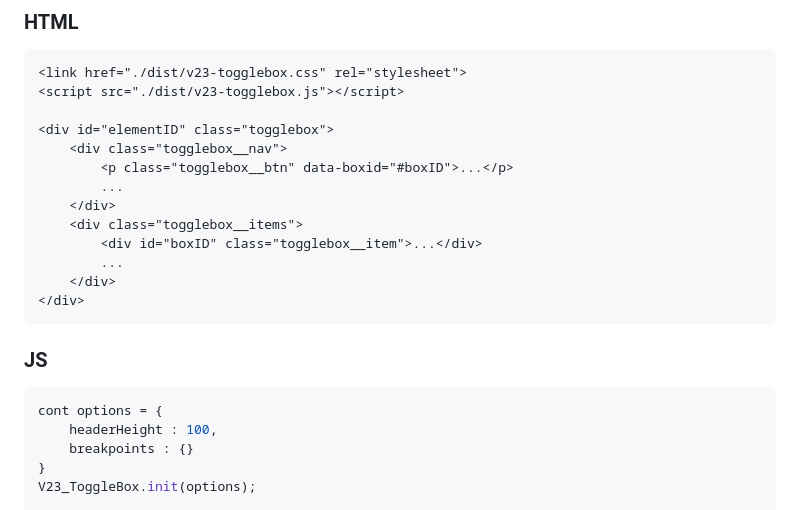
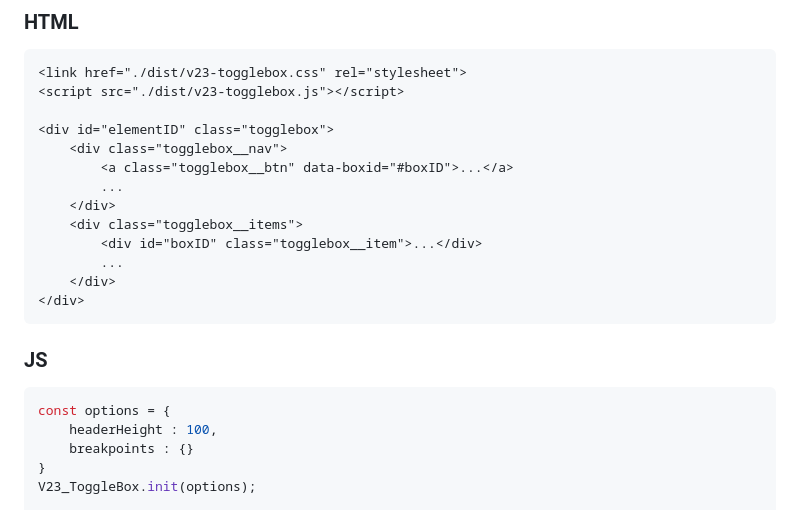
Before and after one commit to mvelarde238/v23-togglebox, a Markdown page: readme.md, the part around the change. Rendered like a GitHub page.

````diff
--- a/readme.md
+++ b/readme.md
@@ -7,7 +7,7 @@
 
 <div id="elementID" class="togglebox">
 	<div class="togglebox__nav">
-		<p class="togglebox__btn" data-boxid="#boxID">...</p>
+		<a class="togglebox__btn" data-boxid="#boxID">...</a>
 		...
 	</div>
 	<div class="togglebox__items">
@@ -19,7 +19,7 @@
 
 ### JS
 ```js
-cont options = {
+const options = {
 	headerHeight : 100,
 	breakpoints : {}
 }
````
